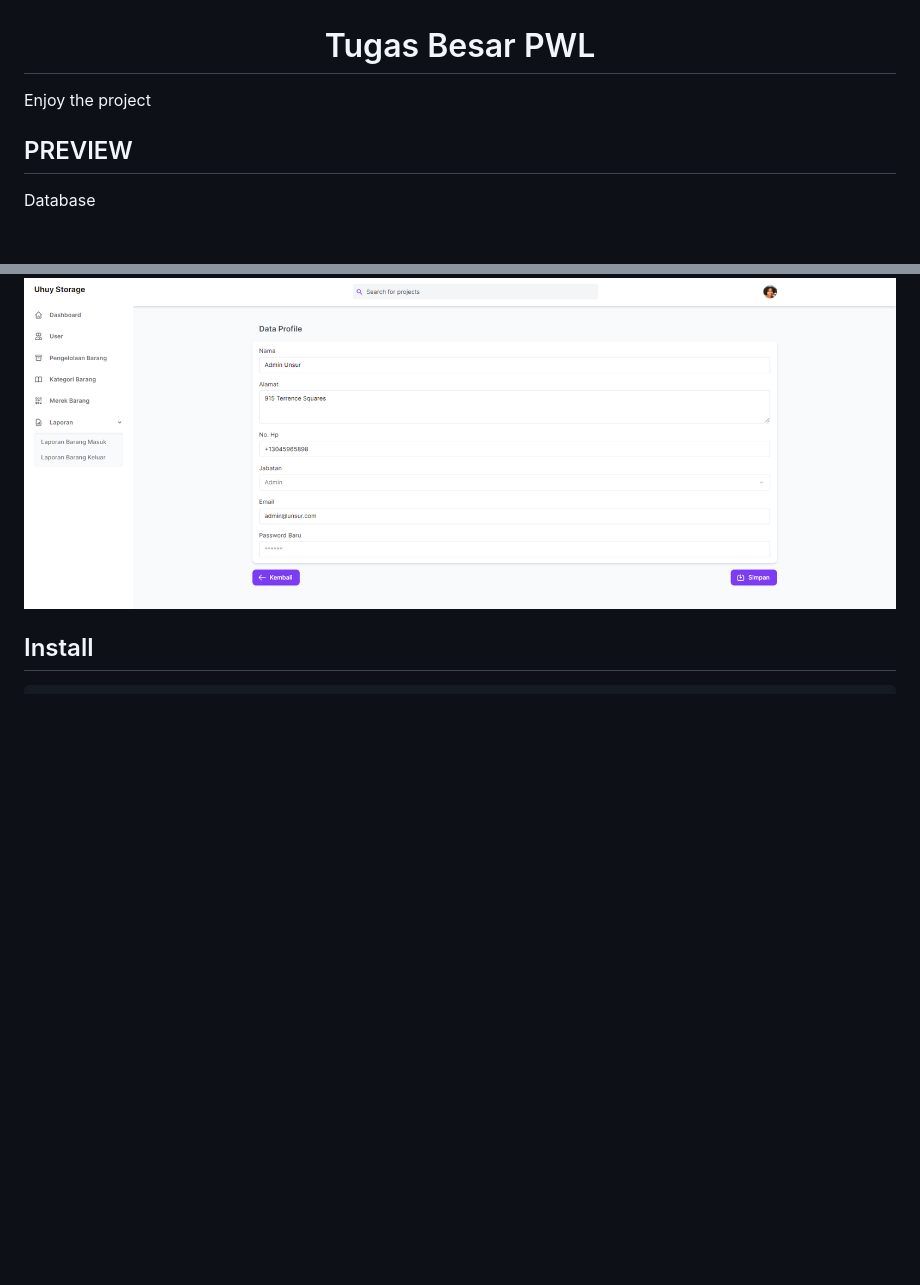
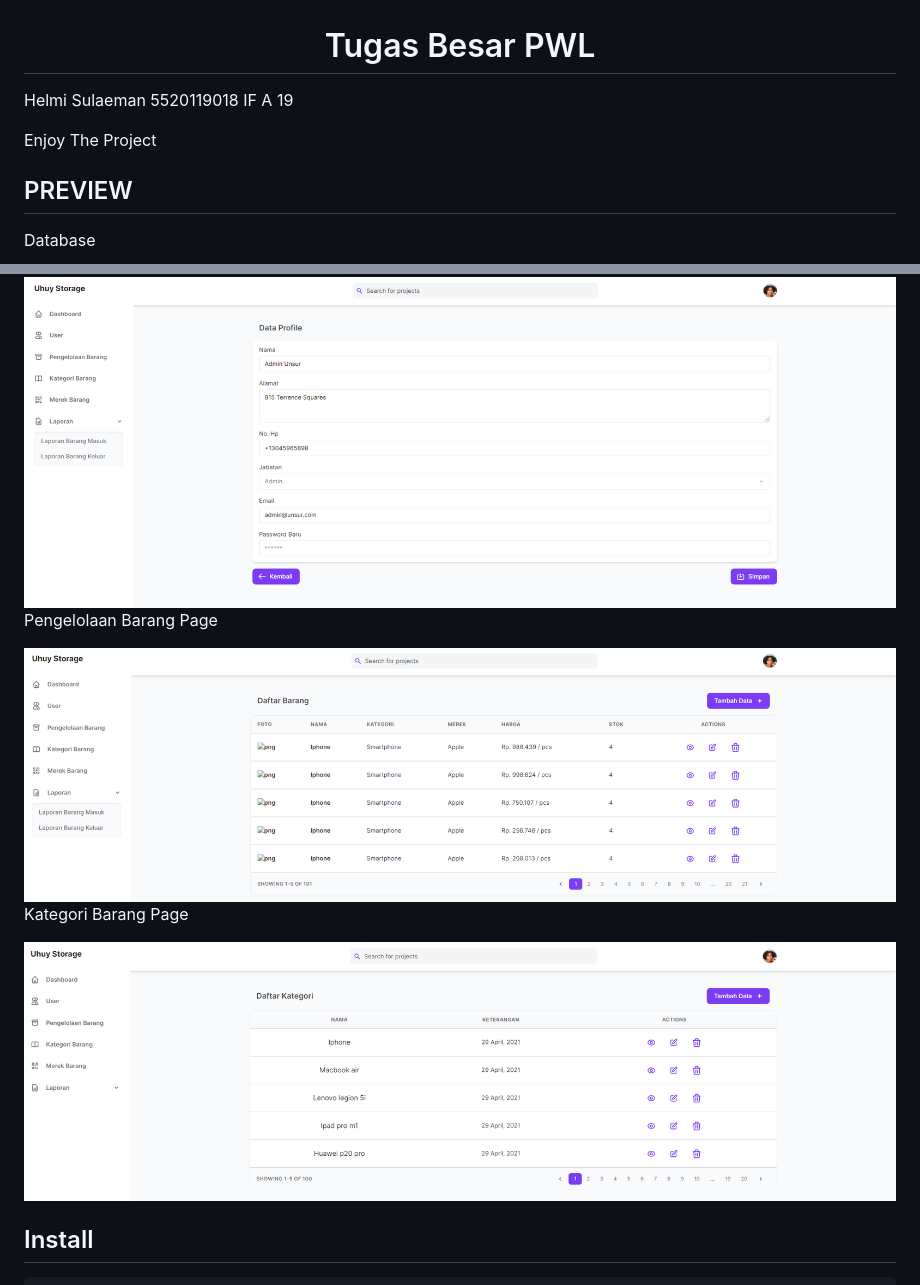
Before and after one commit to helmis14/Sistem-Pengelolaan-Barang, a Markdown page: README.md, 2 parts joined by grey strips. GitHub-like rendering; pictures changed too: preview5.png (added); blank space fills up the shorter version.

Commit message:
Menambahkan Kategori barang page

```diff
--- a/README.md
+++ b/README.md
@@ -1,6 +1,6 @@
 <h1 align="center">Tugas Besar PWL</h1>
-<p> Enjoy the project
-</p>
+<p> Helmi Sulaeman 5520119018 IF A 19</p>
+<p> Enjoy The Project </p>
 
 ## PREVIEW
 <p>Database</p>
@@ -11,6 +11,10 @@
 <img src="preview2.png"/>
 <p>User Page</p>
 <img src="preview3.png"/>
+<p>Pengelolaan Barang Page</p>
+<img src="preview4.png"/>
+<p>Kategori Barang Page</p>
+<img src="preview5.png"/>
 
 ## Install
 
```
Also changed, not shown: 5 other files.
